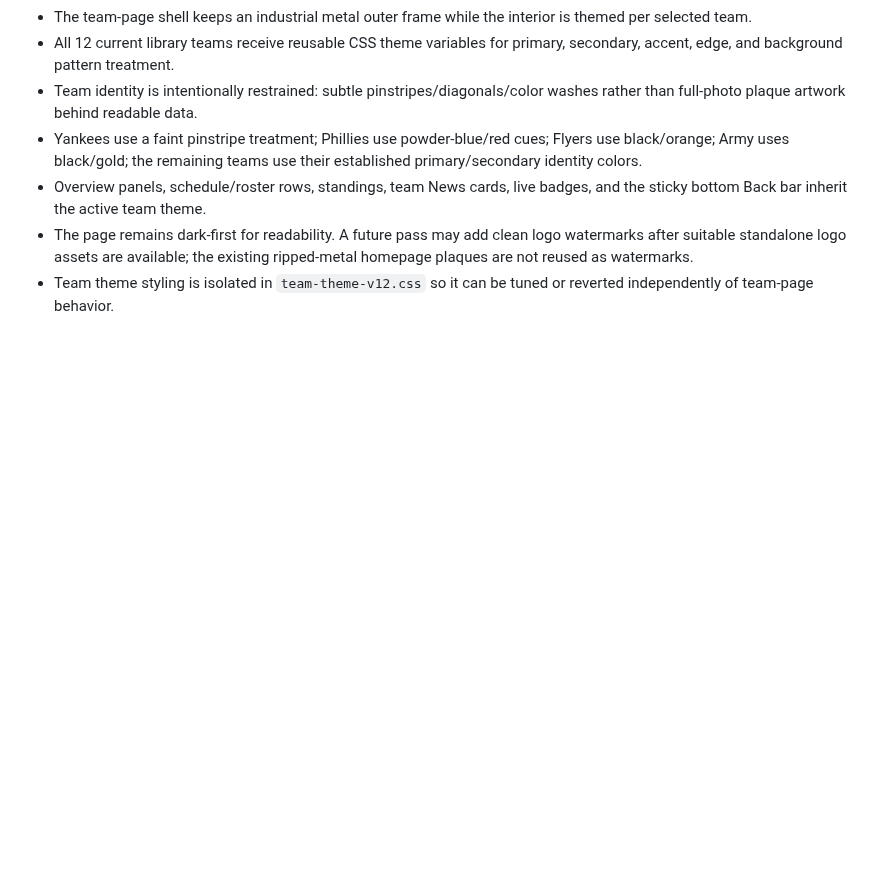
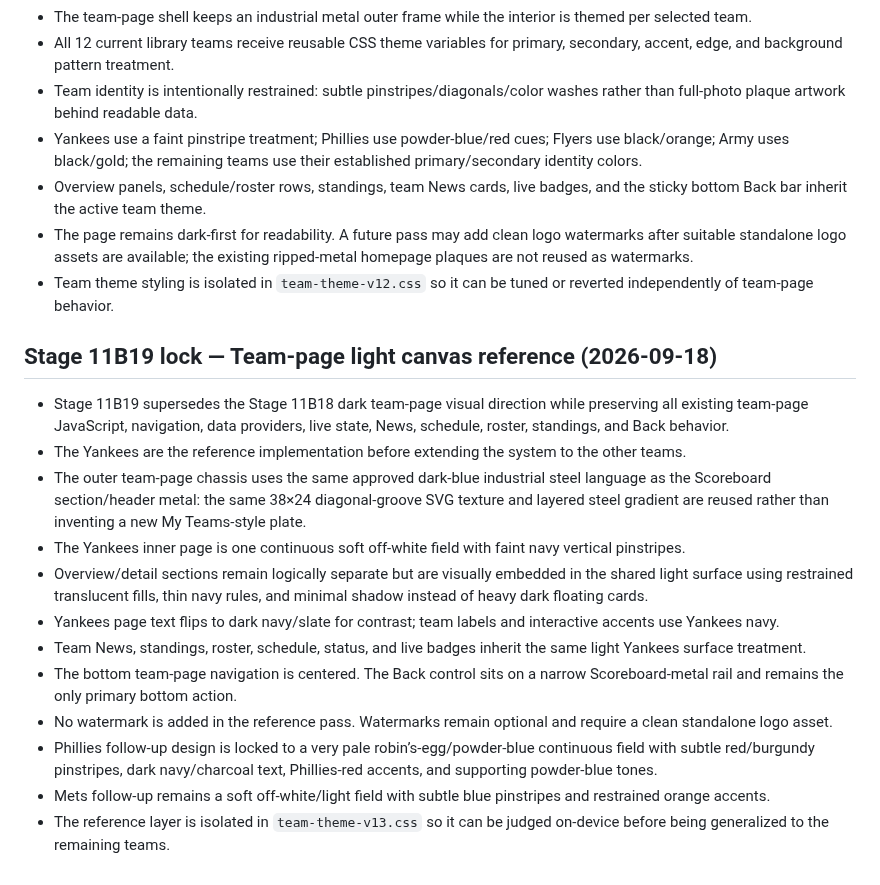
Before and after one commit to phshbone/bills-scoreboard-, a Markdown page: SCOREBOARD-LOCK.md, the part around the change. Drawn GitHub-style; blank space fills up the shorter version.

Commit message:
Stage 11B19: lock Yankees reference and Phillies light-blue direction

```diff
--- a/SCOREBOARD-LOCK.md
+++ b/SCOREBOARD-LOCK.md
@@ -267,3 +267,18 @@ Deep game-strategy analysis combining play-by-play, statistical context, manager
 - Overview panels, schedule/roster rows, standings, team News cards, live badges, and the sticky bottom Back bar inherit the active team theme.
 - The page remains dark-first for readability. A future pass may add clean logo watermarks after suitable standalone logo assets are available; the existing ripped-metal homepage plaques are not reused as watermarks.
 - Team theme styling is isolated in `team-theme-v12.css` so it can be tuned or reverted independently of team-page behavior.
+
+
+## Stage 11B19 lock — Team-page light canvas reference (2026-09-18)
+- Stage 11B19 supersedes the Stage 11B18 dark team-page visual direction while preserving all existing team-page JavaScript, navigation, data providers, live state, News, schedule, roster, standings, and Back behavior.
+- The Yankees are the reference implementation before extending the system to the other teams.
+- The outer team-page chassis uses the same approved dark-blue industrial steel language as the Scoreboard section/header metal: the same 38×24 diagonal-groove SVG texture and layered steel gradient are reused rather than inventing a new My Teams-style plate.
+- The Yankees inner page is one continuous soft off-white field with faint navy vertical pinstripes.
+- Overview/detail sections remain logically separate but are visually embedded in the shared light surface using restrained translucent fills, thin navy rules, and minimal shadow instead of heavy dark floating cards.
+- Yankees page text flips to dark navy/slate for contrast; team labels and interactive accents use Yankees navy.
+- Team News, standings, roster, schedule, status, and live badges inherit the same light Yankees surface treatment.
+- The bottom team-page navigation is centered. The Back control sits on a narrow Scoreboard-metal rail and remains the only primary bottom action.
+- No watermark is added in the reference pass. Watermarks remain optional and require a clean standalone logo asset.
+- Phillies follow-up design is locked to a very pale robin’s-egg/powder-blue continuous field with subtle red/burgundy pinstripes, dark navy/charcoal text, Phillies-red accents, and supporting powder-blue tones.
+- Mets follow-up remains a soft off-white/light field with subtle blue pinstripes and restrained orange accents.
+- The reference layer is isolated in `team-theme-v13.css` so it can be judged on-device before being generalized to the remaining teams.
```
